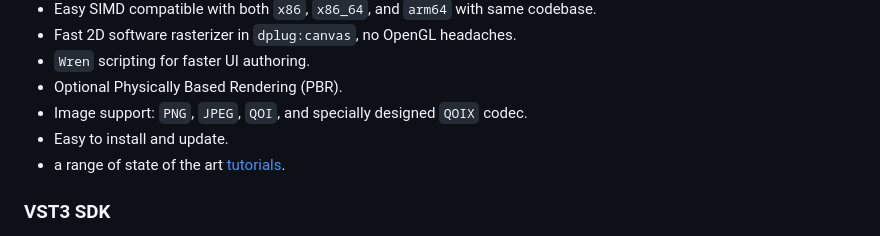
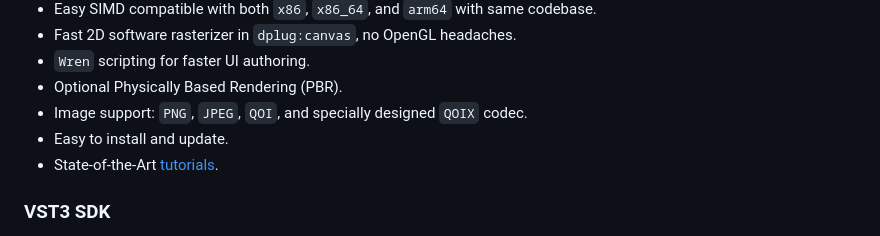
Before and after one commit to AuburnSounds/Dplug, a Markdown page: README.md, the part around the change. Rendered like a GitHub page.

Commit message:
Final touch

```diff
--- a/README.md
+++ b/README.md
@@ -89,7 +89,7 @@ Being stable and relatively bug-free is deemed more important to us than impleme
   - Optional Physically Based Rendering (PBR).
   - Image support: `PNG`, `JPEG`, `QOI`, and specially designed `QOIX` codec.
   - Easy to install and update.
-  - a range of state of the art [tutorials](https://dplug.org/#tutorials).
+  - State-of-the-Art [tutorials](https://dplug.org/#tutorials).
 
 
 ### VST3 SDK
```
